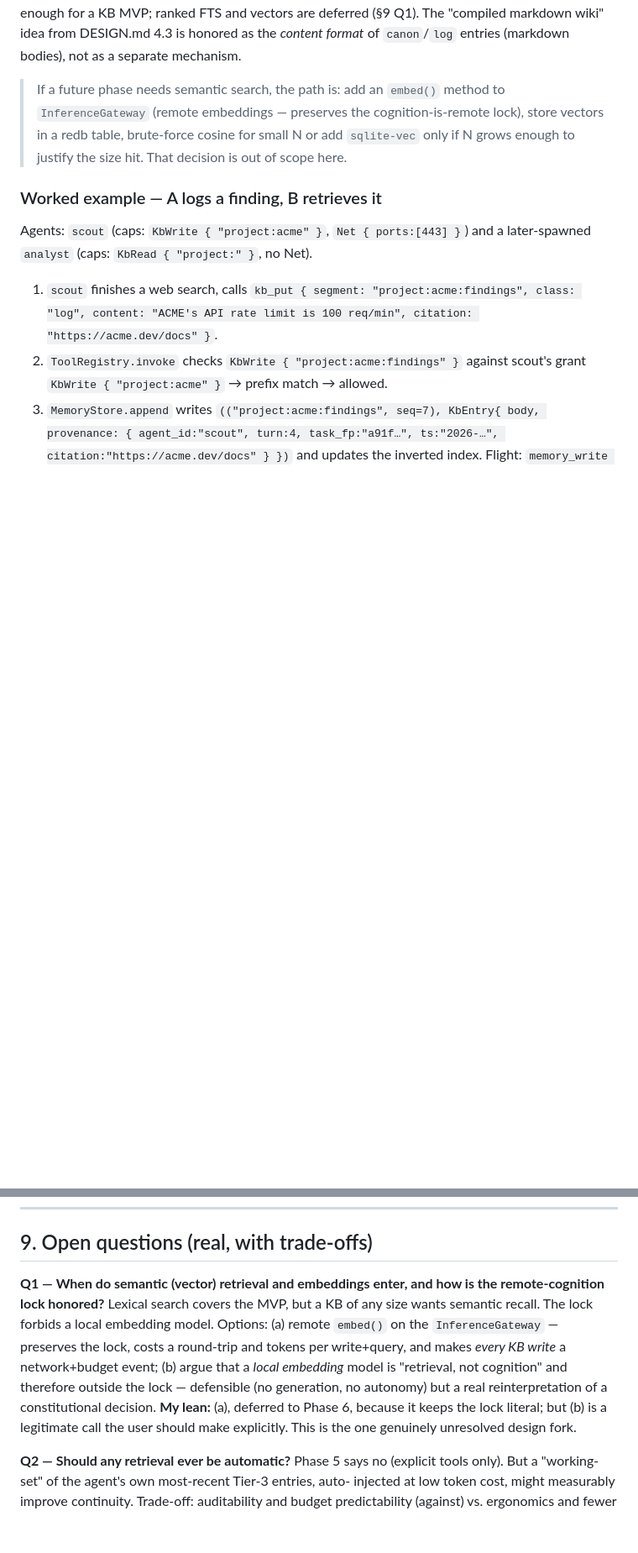
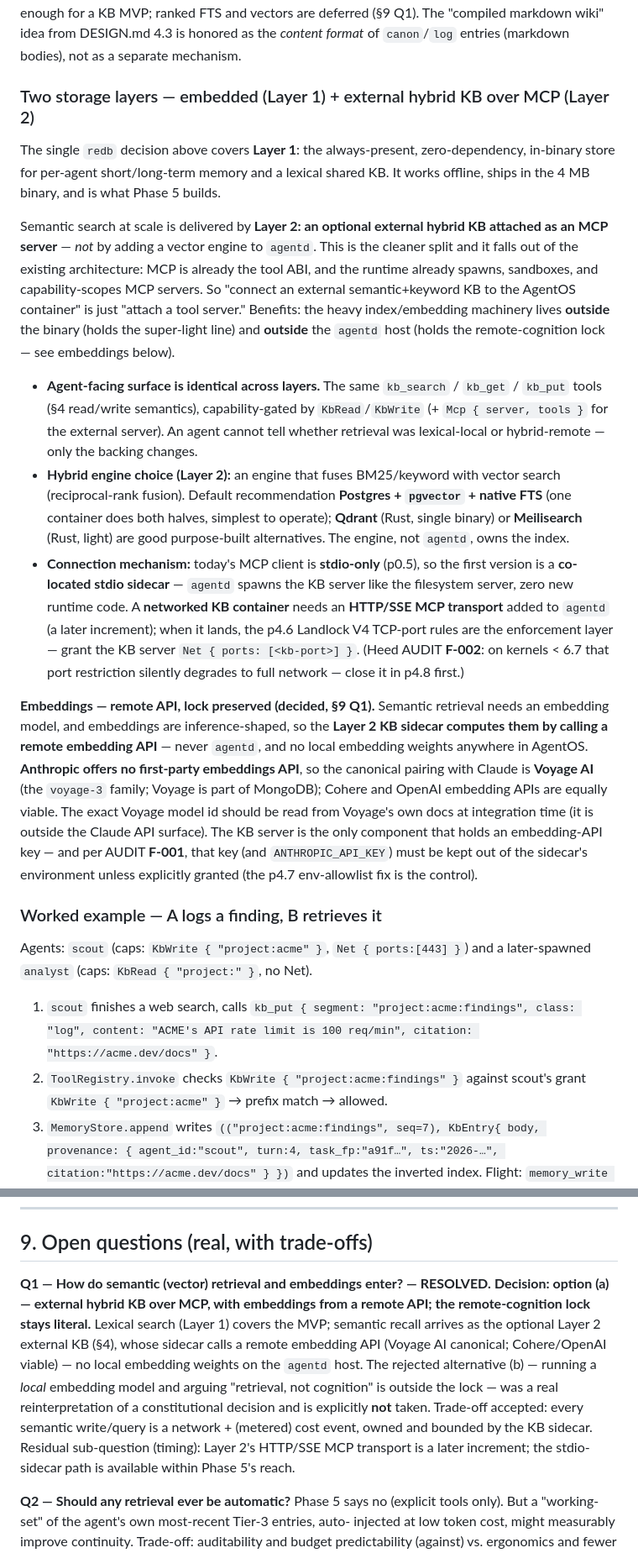
Before and after one commit to 0x89karan/runtime1, a Markdown page: docs/DESIGN-memory.md, 2 parts joined by grey strips. Shown at 84% size. GitHub-like rendering; blank space fills up the shorter version.

Commit message:
docs(memory): adopt two-layer KB model; resolve embeddings fork (Q1)
Fold the embedded/external split into the memory design:
- Layer 1: embedded redb store, lexical only, in the 4 MB binary (Phase 5).
- Layer 2: optional external hybrid (semantic + keyword) KB attached as a
  sandboxed MCP server — same kb_* tool surface, capability-gated. Engine:
  Postgres+pgvector+FTS (default) or Qdrant/Meilisearch.

Resolve §9 Q1: embeddings come from a REMOTE embedding API (Voyage AI
canonical — Anthropic has none; Cohere/OpenAI viable), preserving the
remote-cognition lock. Local embedding model explicitly rejected.

Connection: stdio sidecar works today; a networked KB needs an HTTP/SSE
MCP transport (later increment) enforced by p4.6 Landlock V4 TCP ports.
Ties to AUDIT F-001 (don't leak keys to the sidecar) and F-002 (pre-V4
net degradation). ROADMAP "Beyond" updated to match.

Co-Authored-By: Claude Opus 4.8 (1M context) <noreply@anthropic.com>

```diff
--- a/docs/DESIGN-memory.md
+++ b/docs/DESIGN-memory.md
@@ -302,10 +304,49 @@ computed in Rust. Good enough for a KB MVP; ranked FTS and vectors are deferred
 *content format* of `canon`/`log` entries (markdown bodies), not as a separate
 mechanism.
 
-> If a future phase needs semantic search, the path is: add an `embed()` method to
-> `InferenceGateway` (remote embeddings — preserves the cognition-is-remote lock),
-> store vectors in a redb table, brute-force cosine for small N or add `sqlite-vec`
-> only if N grows enough to justify the size hit. That decision is out of scope here.
+### Two storage layers — embedded (Layer 1) + external hybrid KB over MCP (Layer 2)
+
+The single `redb` decision above covers **Layer 1**: the always-present, zero-dependency,
+in-binary store for per-agent short/long-term memory and a lexical shared KB. It works
+offline, ships in the 4 MB binary, and is what Phase 5 builds.
+
+Semantic search at scale is delivered by **Layer 2: an optional external hybrid KB
+attached as an MCP server** — *not* by adding a vector engine to `agentd`. This is the
+cleaner split and it falls out of the existing architecture: MCP is already the tool
+ABI, and the runtime already spawns, sandboxes, and capability-scopes MCP servers. So
+"connect an external semantic+keyword KB to the AgentOS container" is just "attach a
+tool server." Benefits: the heavy index/embedding machinery lives **outside** the
+binary (holds the super-light line) and **outside** the `agentd` host (holds the
+remote-cognition lock — see embeddings below).
+
+- **Agent-facing surface is identical across layers.** The same `kb_search` / `kb_get`
+  / `kb_put` tools (§4 read/write semantics), capability-gated by `KbRead`/`KbWrite`
+  (+ `Mcp { server, tools }` for the external server). An agent cannot tell whether
+  retrieval was lexical-local or hybrid-remote — only the backing changes.
+- **Hybrid engine choice (Layer 2):** an engine that fuses BM25/keyword with vector
+  search (reciprocal-rank fusion). Default recommendation **Postgres + `pgvector` +
+  native FTS** (one container does both halves, simplest to operate); **Qdrant**
+  (Rust, single binary) or **Meilisearch** (Rust, light) are good purpose-built
+  alternatives. The engine, not `agentd`, owns the index.
+- **Connection mechanism:** today's MCP client is **stdio-only** (p0.5), so the first
+  version is a **co-located stdio sidecar** — `agentd` spawns the KB server like the
+  filesystem server, zero new runtime code. A **networked KB container** needs an
+  **HTTP/SSE MCP transport** added to `agentd` (a later increment); when it lands, the
+  p4.6 Landlock V4 TCP-port rules are the enforcement layer — grant the KB server
+  `Net { ports: [<kb-port>] }`. (Heed AUDIT **F-002**: on kernels < 6.7 that port
+  restriction silently degrades to full network — close it in p4.8 first.)
+
+**Embeddings — remote API, lock preserved (decided, §9 Q1).** Semantic retrieval needs
+an embedding model, and embeddings are inference-shaped, so the **Layer 2 KB sidecar
+computes them by calling a remote embedding API** — never `agentd`, and no local
+embedding weights anywhere in AgentOS. **Anthropic offers no first-party embeddings
+API**, so the canonical pairing with Claude is **Voyage AI** (the `voyage-3` family;
+Voyage is part of MongoDB); Cohere and OpenAI embedding APIs are equally viable. The
+exact Voyage model id should be read from Voyage's own docs at integration time (it is
+outside the Claude API surface). The KB server is the only component that holds an
+embedding-API key — and per AUDIT **F-001**, that key (and `ANTHROPIC_API_KEY`) must be
+kept out of the sidecar's environment unless explicitly granted (the p4.7 env-allowlist
+fix is the control).
 
 ### Worked example — A logs a finding, B retrieves it
 Agents: `scout` (caps: `KbWrite { "project:acme" }`, `Net { ports:[443] }`) and a
@@ -481,16 +522,18 @@ A new **§7 — Memory substrate** for THREAT_MODEL.md, sketched:
 
 ## 9. Open questions (real, with trade-offs)
 
-**Q1 — When do semantic (vector) retrieval and embeddings enter, and how is the
-remote-cognition lock honored?** Lexical search covers the MVP, but a KB of any size
-wants semantic recall. The lock forbids a local embedding model. Options: (a) remote
-`embed()` on the `InferenceGateway` — preserves the lock, costs a round-trip and
-tokens per write+query, and makes *every KB write* a network+budget event; (b)
-argue that a *local embedding* model is "retrieval, not cognition" and therefore
-outside the lock — defensible (no generation, no autonomy) but a real reinterpretation
-of a constitutional decision. **My lean:** (a), deferred to Phase 6, because it keeps
-the lock literal; but (b) is a legitimate call the user should make explicitly. This
-is the one genuinely unresolved design fork.
+**Q1 — How do semantic (vector) retrieval and embeddings enter? — RESOLVED.**
+**Decision: option (a) — external hybrid KB over MCP, with embeddings from a remote
+API; the remote-cognition lock stays literal.** Lexical search (Layer 1) covers the
+MVP; semantic recall arrives as the optional Layer 2 external KB (§4), whose sidecar
+calls a remote embedding API (Voyage AI canonical; Cohere/OpenAI viable) — no local
+embedding weights on the `agentd` host. The rejected alternative (b) — running a
+*local* embedding model and arguing "retrieval, not cognition" is outside the lock —
+was a real reinterpretation of a constitutional decision and is explicitly **not**
+taken. Trade-off accepted: every semantic write/query is a network + (metered) cost
+event, owned and bounded by the KB sidecar. Residual sub-question (timing): Layer 2's
+HTTP/SSE MCP transport is a later increment; the stdio-sidecar path is available within
+Phase 5's reach.
 
 **Q2 — Should any retrieval ever be automatic?** Phase 5 says no (explicit tools
 only). But a "working-set" of the agent's own most-recent Tier-3 entries, auto-
```
Also changed, not shown: other parts of docs/DESIGN-memory.md (+7 -5 lines), docs/ROADMAP.md (+15 -6 lines).
